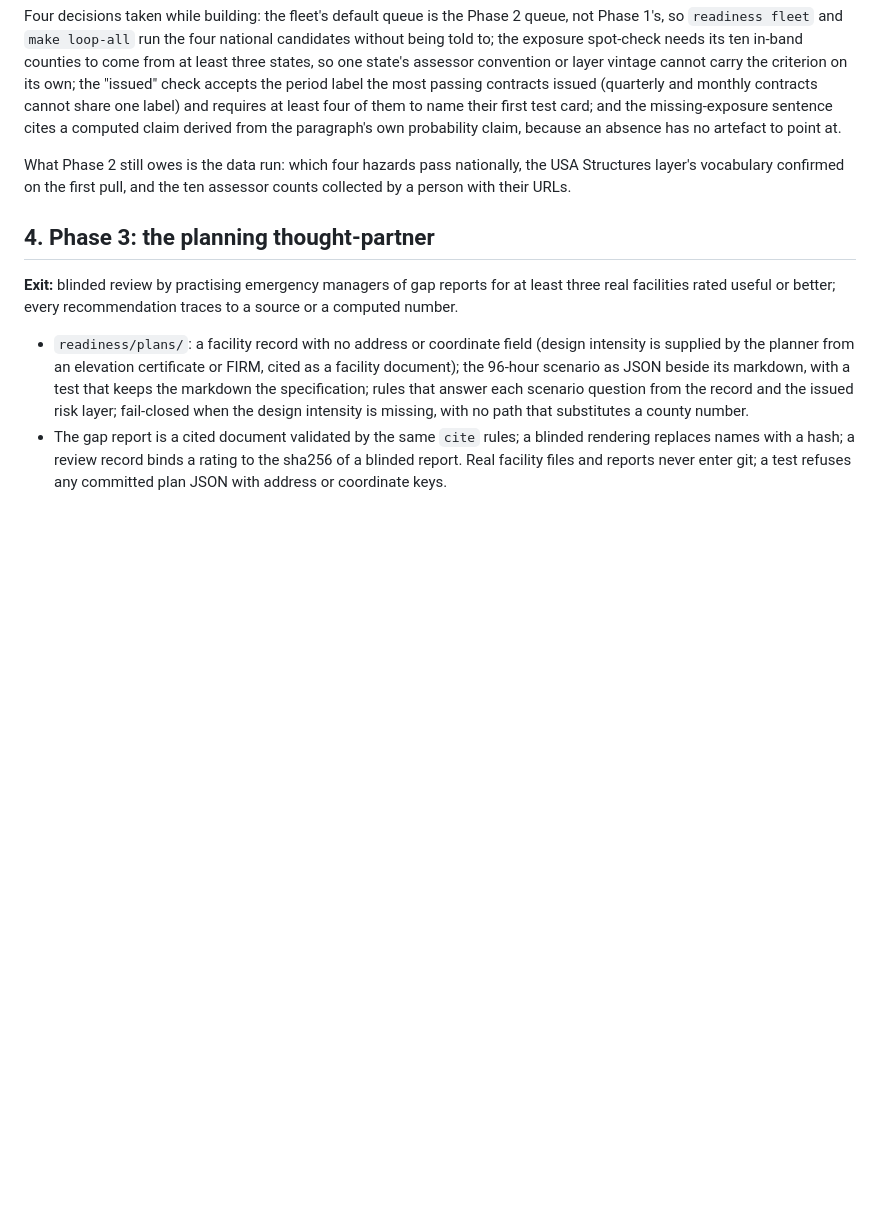
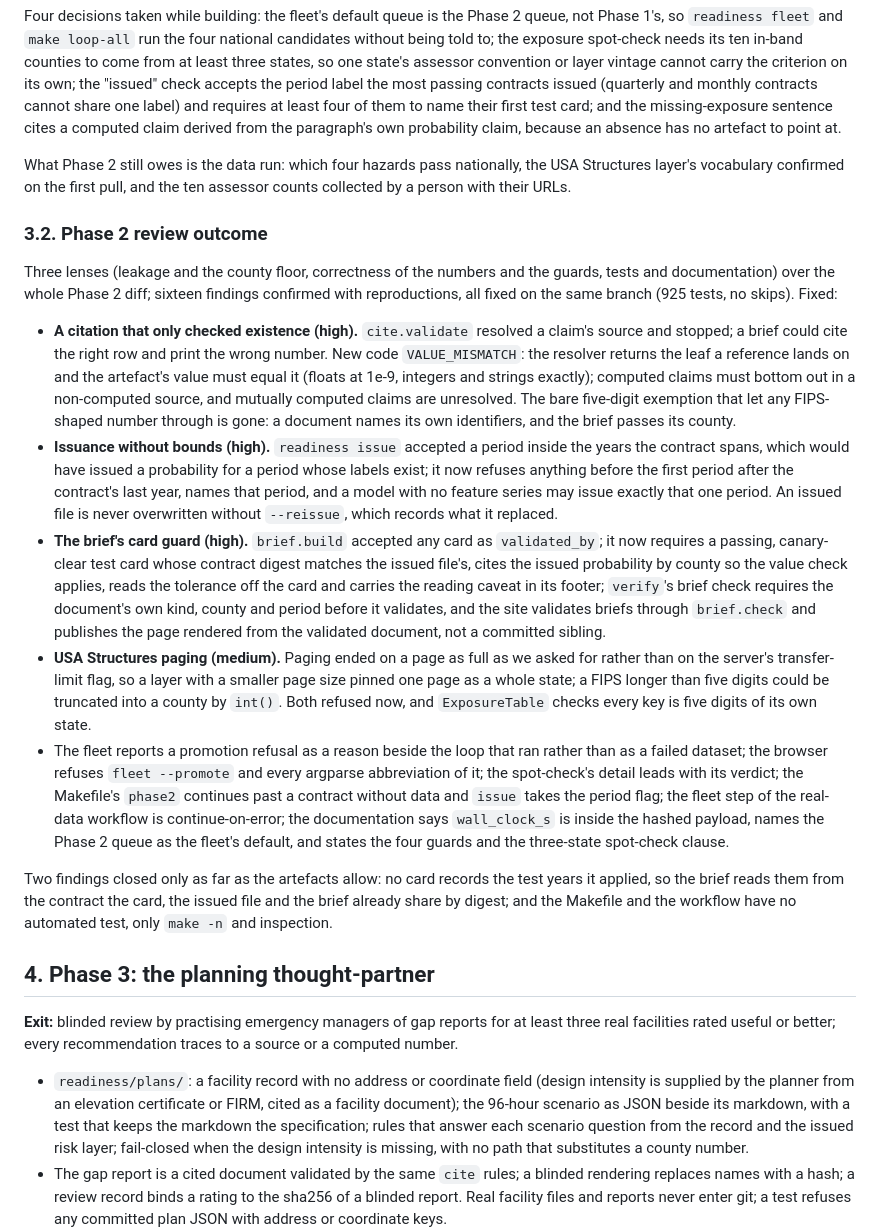
Before and after one commit to jacquelineadean/disaster-risk-forecasting-readiness-loop, a Markdown page: docs/plan.md, the part around the change. Drawn GitHub-style; blank space fills up the shorter version.

Commit message:
Plan: Phase 2 review outcome
Co-Authored-By: Claude Fable 5.1 <noreply@anthropic.com>
Claude-Session: https://claude.ai/code/session_01SqmQu1yrupevKhBoJx9CnN

```diff
--- a/docs/plan.md
+++ b/docs/plan.md
@@ -394,6 +394,54 @@ What Phase 2 still owes is the data run: which four hazards pass nationally,
 the USA Structures layer's vocabulary confirmed on the first pull, and the
 ten assessor counts collected by a person with their URLs.
 
+### 3.2. Phase 2 review outcome
+
+Three lenses (leakage and the county floor, correctness of the numbers and
+the guards, tests and documentation) over the whole Phase 2 diff; sixteen
+findings confirmed with reproductions, all fixed on the same branch (925
+tests, no skips). Fixed:
+
+- **A citation that only checked existence (high).** `cite.validate` resolved
+  a claim's source and stopped; a brief could cite the right row and print
+  the wrong number. New code `VALUE_MISMATCH`: the resolver returns the leaf
+  a reference lands on and the artefact's value must equal it (floats at
+  1e-9, integers and strings exactly); computed claims must bottom out in a
+  non-computed source, and mutually computed claims are unresolved. The bare
+  five-digit exemption that let any FIPS-shaped number through is gone: a
+  document names its own identifiers, and the brief passes its county.
+- **Issuance without bounds (high).** `readiness issue` accepted a period
+  inside the years the contract spans, which would have issued a probability
+  for a period whose labels exist; it now refuses anything before the first
+  period after the contract's last year, names that period, and a model with
+  no feature series may issue exactly that one period. An issued file is
+  never overwritten without `--reissue`, which records what it replaced.
+- **The brief's card guard (high).** `brief.build` accepted any card as
+  `validated_by`; it now requires a passing, canary-clear test card whose
+  contract digest matches the issued file's, cites the issued probability by
+  county so the value check applies, reads the tolerance off the card and
+  carries the reading caveat in its footer; `verify`'s brief check requires
+  the document's own kind, county and period before it validates, and the
+  site validates briefs through `brief.check` and publishes the page rendered
+  from the validated document, not a committed sibling.
+- **USA Structures paging (medium).** Paging ended on a page as full as we
+  asked for rather than on the server's transfer-limit flag, so a layer with a
+  smaller page size pinned one page as a whole state; a FIPS longer than five
+  digits could be truncated into a county by `int()`. Both refused now, and
+  `ExposureTable` checks every key is five digits of its own state.
+- The fleet reports a promotion refusal as a reason beside the loop that ran
+  rather than as a failed dataset; the browser refuses `fleet --promote` and
+  every argparse abbreviation of it; the spot-check's detail leads with its
+  verdict; the Makefile's `phase2` continues past a contract without data and
+  `issue` takes the period flag; the fleet step of the real-data workflow is
+  continue-on-error; the documentation says `wall_clock_s` is inside the
+  hashed payload, names the Phase 2 queue as the fleet's default, and states
+  the four guards and the three-state spot-check clause.
+
+Two findings closed only as far as the artefacts allow: no card records the
+test years it applied, so the brief reads them from the contract the card,
+the issued file and the brief already share by digest; and the Makefile and
+the workflow have no automated test, only `make -n` and inspection.
+
 ## 4. Phase 3: the planning thought-partner
 
 **Exit:** blinded review by practising emergency managers of gap reports for at
```
